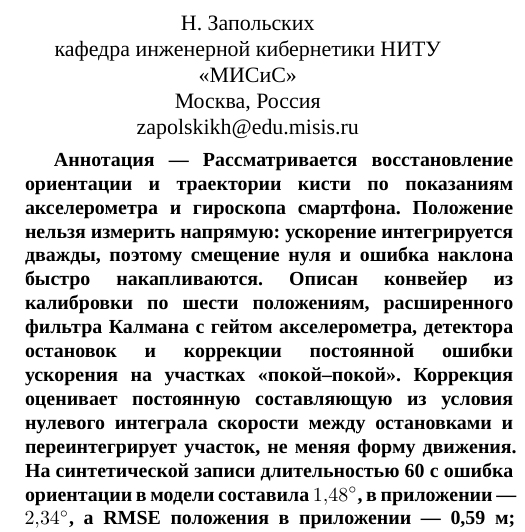
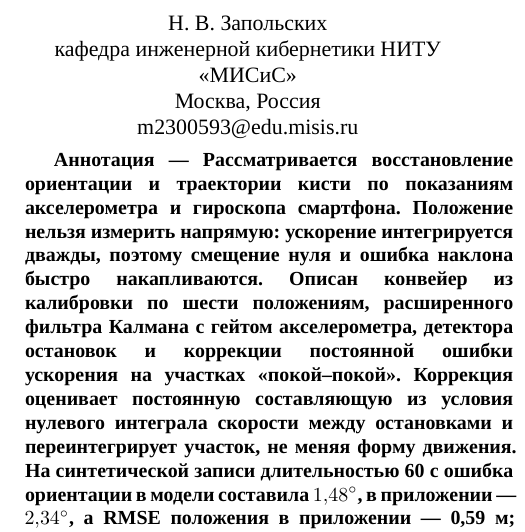
Before and after one commit to iamteslic/misis-trackHand, a LaTeX document (article.tex): part of one column of page 1 of 6, cut so that both start at the same text. Compiled offline with XeLaTeX; a missing font is replaced by an installed copy or a similar font.

Commit message:
Уточнены ФИО и корпоративная почта автора

```diff
--- a/article.tex
+++ b/article.tex
@@ -41,9 +41,7 @@
 \title{Восстановление ориентации и траектории кисти по данным акселерометра и гироскопа смартфона с коррекцией дрейфа по остановкам}
 
 % ---------- авторы ----------
-\misisauthor{Н.~Запольских}{кафедра инженерной кибернетики НИТУ «МИСиС»}{Москва, Россия}{zapolskikh@edu.misis.ru}
-% Если руководитель должен быть соавтором, раскомментируйте строку:
-% \misisauthor{И.~О.~Руководитель}{кафедра инженерной кибернетики НИТУ «МИСиС»}{Москва, Россия}{supervisor@misis.ru}
+\misisauthor{Н.~В.~Запольских}{кафедра инженерной кибернетики НИТУ «МИСиС»}{Москва, Россия}{m2300593@edu.misis.ru}
 
 % ---------- аннотация ----------
 \abstract{%
@@ -56,7 +54,7 @@
 
 \hypersetup{%
   pdftitle={Восстановление ориентации и траектории кисти по данным акселерометра и гироскопа смартфона с коррекцией дрейфа по остановкам},
-  pdfauthor={Н. Запольских},
+  pdfauthor={Н. В. Запольских},
   pdfkeywords={инерциальные датчики, оценка ориентации, кватернион, фильтр Калмана, ZUPT, коррекция дрейфа},
 }
 
```
Also changed, not shown: article.pdf.
